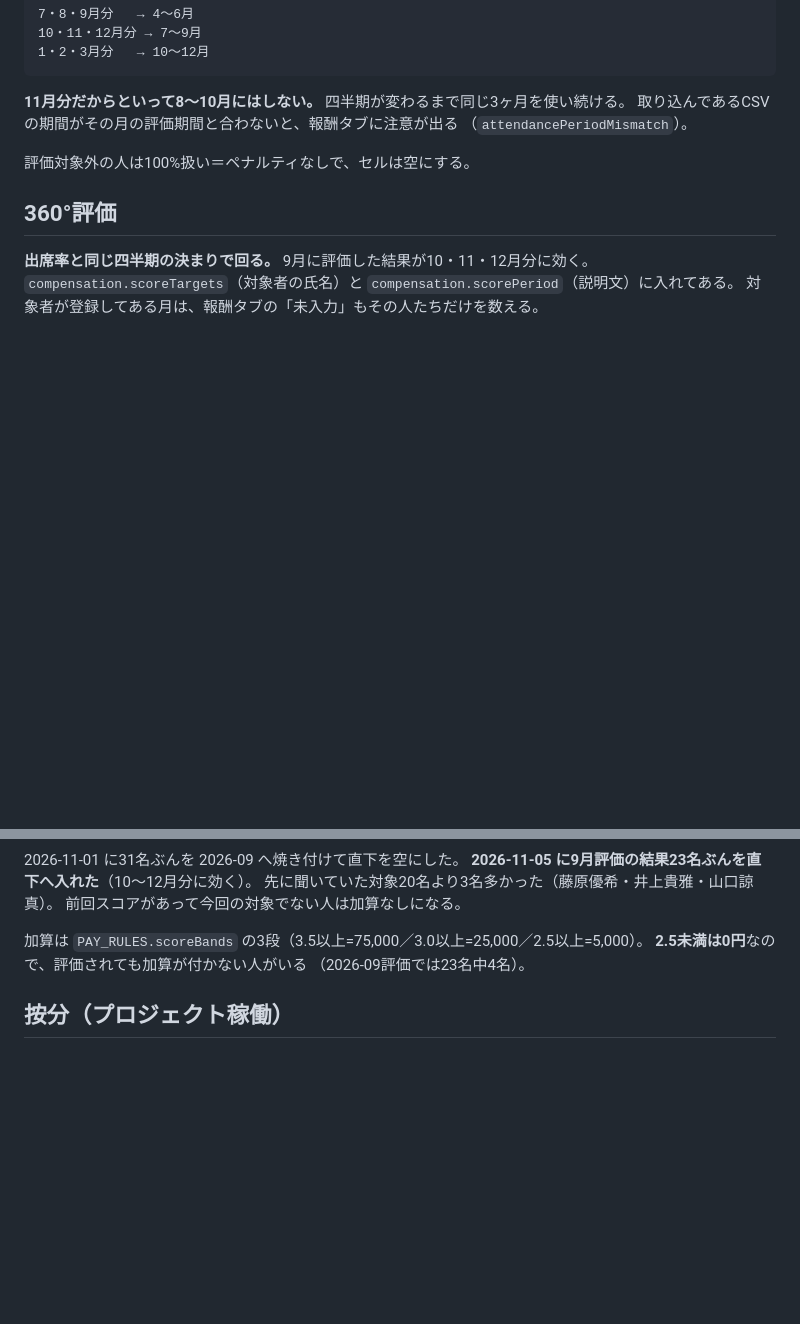
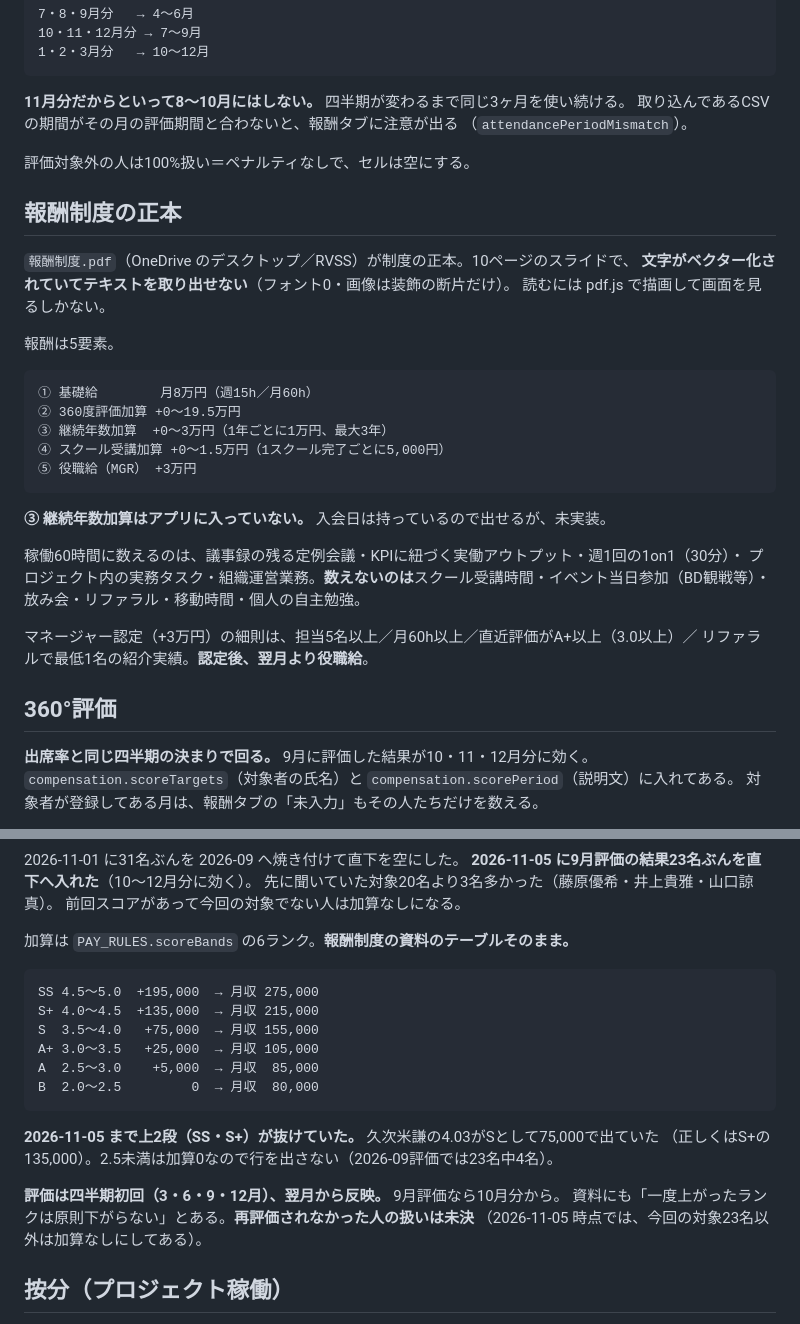
Before and after one commit to kitamura104toshi-cyber/rvss-org, a Markdown page: CLAUDE.md, 2 parts joined by grey strips. GitHub-like rendering; blank space fills up the shorter version.

Commit message:
Write down what the pay policy PDF actually says
6ランクのテーブル、評価サイクル（四半期初回→翌月反映）、稼働60hに数える活動と
数えない活動、マネージャー細則。継続年数加算は制度にあるがアプリに無い。

Co-Authored-By: Claude Opus 5 <noreply@anthropic.com>

```diff
--- a/CLAUDE.md
+++ b/CLAUDE.md
@@ -214,6 +214,29 @@ J列「担当部署メンバー（５名以上）」は〇が付いているだ
 
 評価対象外の人は100%扱い＝ペナルティなしで、セルは空にする。
 
+## 報酬制度の正本
+
+`報酬制度.pdf`（OneDrive のデスクトップ／RVSS）が制度の正本。10ページのスライドで、
+**文字がベクター化されていてテキストを取り出せない**（フォント0・画像は装飾の断片だけ）。
+読むには pdf.js で描画して画面を見るしかない。
+
+報酬は5要素。
+
+    ① 基礎給        月8万円（週15h／月60h）
+    ② 360度評価加算 +0〜19.5万円
+    ③ 継続年数加算  +0〜3万円（1年ごとに1万円、最大3年）
+    ④ スクール受講加算 +0〜1.5万円（1スクール完了ごとに5,000円）
+    ⑤ 役職給（MGR） +3万円
+
+**③ 継続年数加算はアプリに入っていない。** 入会日は持っているので出せるが、未実装。
+
+稼働60時間に数えるのは、議事録の残る定例会議・KPIに紐づく実働アウトプット・週1回の1on1（30分）・
+プロジェクト内の実務タスク・組織運営業務。**数えないのは**スクール受講時間・イベント当日参加（BD観戦等）・
+放み会・リファラル・移動時間・個人の自主勉強。
+
+マネージャー認定（+3万円）の細則は、担当5名以上／月60h以上／直近評価がA+以上（3.0以上）／
+リファラルで最低1名の紹介実績。**認定後、翌月より役職給**。
+
 ## 360°評価
 
 **出席率と同じ四半期の決まりで回る。** 9月に評価した結果が10・11・12月分に効く。
@@ -230,9 +253,21 @@ J列「担当部署メンバー（５名以上）」は〇が付いているだ
 先に聞いていた対象20名より3名多かった（藤原優希・井上貴雅・山口諒真）。
 前回スコアがあって今回の対象でない人は加算なしになる。
 
-加算は `PAY_RULES.scoreBands` の3段（3.5以上=75,000／3.0以上=25,000／2.5以上=5,000）。
-**2.5未満は0円**なので、評価されても加算が付かない人がいる
-（2026-09評価では23名中4名）。
+加算は `PAY_RULES.scoreBands` の6ランク。**報酬制度の資料のテーブルそのまま。**
+
+    SS 4.5〜5.0  +195,000  → 月収 275,000
+    S+ 4.0〜4.5  +135,000  → 月収 215,000
+    S  3.5〜4.0   +75,000  → 月収 155,000
+    A+ 3.0〜3.5   +25,000  → 月収 105,000
+    A  2.5〜3.0    +5,000  → 月収  85,000
+    B  2.0〜2.5         0  → 月収  80,000
+
+**2026-11-05 まで上2段（SS・S+）が抜けていた。** 久次米謙の4.03がSとして75,000で出ていた
+（正しくはS+の135,000）。2.5未満は加算0なので行を出さない（2026-09評価では23名中4名）。
+
+**評価は四半期初回（3・6・9・12月）、翌月から反映。** 9月評価なら10月分から。
+資料にも「一度上がったランクは原則下がらない」とある。**再評価されなかった人の扱いは未決**
+（2026-11-05 時点では、今回の対象23名以外は加算なしにしてある）。
 
 ## 按分（プロジェクト稼働）
 
```
